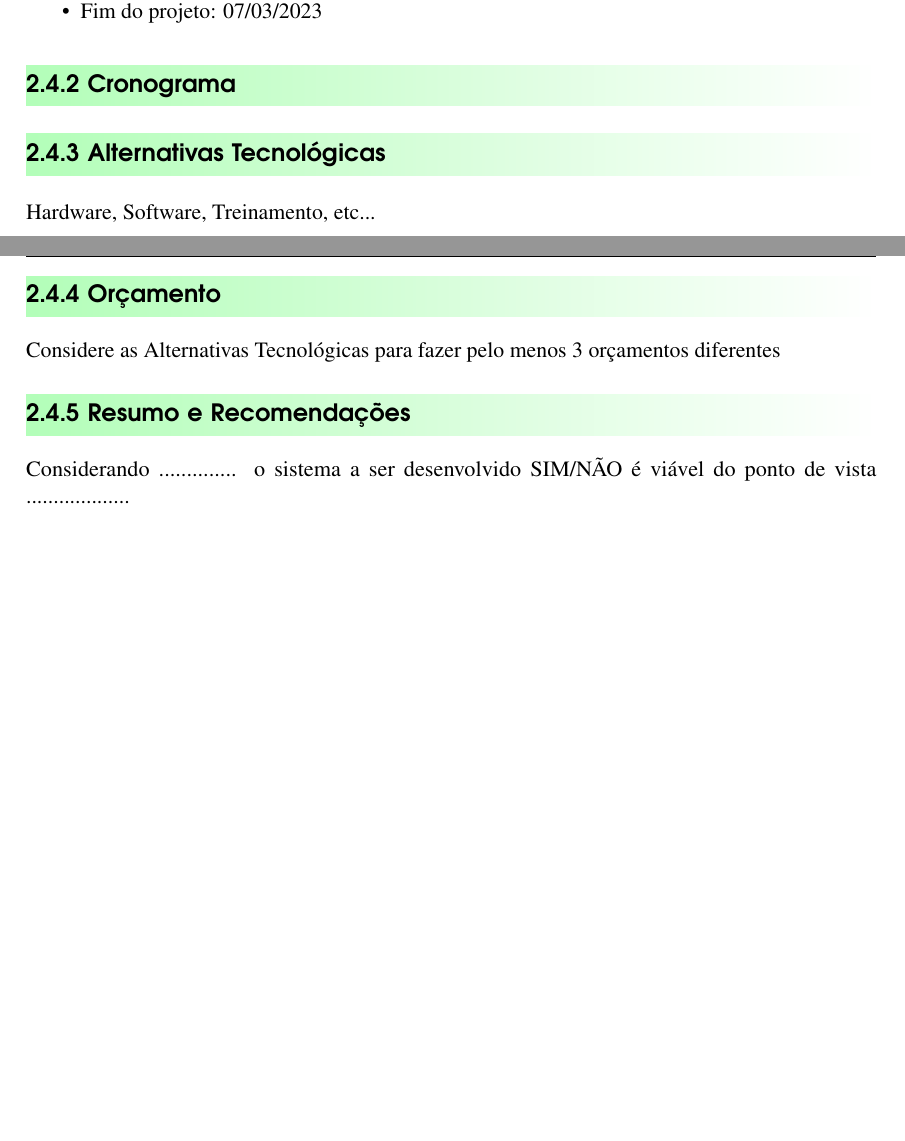
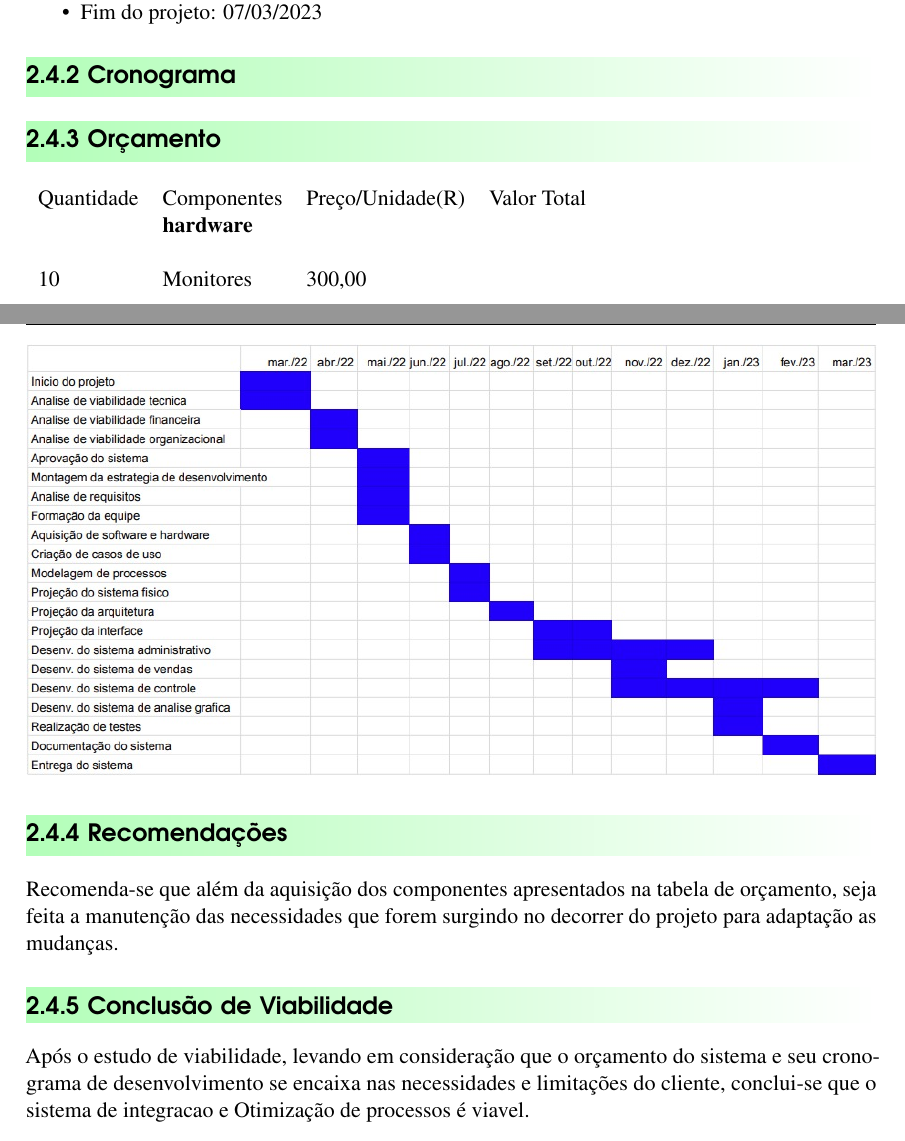
Before and after one commit to Javiercuba/Analise-de-Projetos-UENF, a LaTeX book (Javier Ernesto.tex, which reads 02Planejamento.tex): two parts of pages 10 and 11 of 19, joined at a grey line, cut so that both start at the same text, the shorter picture padded with empty space. Compiled offline with pdfLaTeX.

Commit message:
Cronograma

```diff
--- a/02Planejamento.tex
+++ b/02Planejamento.tex
@@ -97,16 +97,35 @@ conclusão.
 \end{itemize}
 
 
-\subsection{Cronograma }
-
-\subsection{Alternativas Tecnol\'{o}gicas }
-Hardware, Software, Treinamento, etc...
-
-\subsection{Or\c{c}amento }
-Considere as Alternativas Tecnol\'{o}gicas para fazer pelo menos 3 or\c{c}amentos diferentes
+\subsection{Cronograma}
+\begin{figure}[h]
+ \includegraphics[width=15cm]{cronograma.png}
+\end{figure}
 
 
 
-\subsection{Resumo e Recomenda\c{c}\~{o}es}
+\subsection{Or\c{c}amento }
 
-Considerando .............. o sistema a ser desenvolvido SIM/N\~{A}O \'{e} vi\'{a}vel do ponto de vista ...................
+\begin{tabular}{lllll}
+       Quantidade & Componentes       & Preço/Unidade(R) & Valor Total &  \\
+                  & \textbf{hardware} &                    &             &  \\
+                  &                   &                    &             &  \\
+       10         & Monitores         & 300,00             &             &
+\end{tabular}
+
+
+
+\subsection{Recomenda\c{c}\~{o}es}
+Recomenda-se que além da aquisição dos componentes
+apresentados na tabela de orçamento, seja
+feita a manutenção das necessidades que
+forem surgindo no decorrer do projeto para adaptação as
+mudanças.
+
+\subsection{Conclus\~{a}o de Viabilidade}
+Após o estudo de viabilidade, levando em consideração
+que o orçamento do sistema e seu crono-
+grama de desenvolvimento se encaixa nas
+necessidades e limitações do cliente, conclui-se que o
+sistema de integracao e Otimização de processos é
+viavel.
```
Also changed, not shown: Javier Ernesto.pdf, Pictures/cronograma.png (added), 4 other files.
